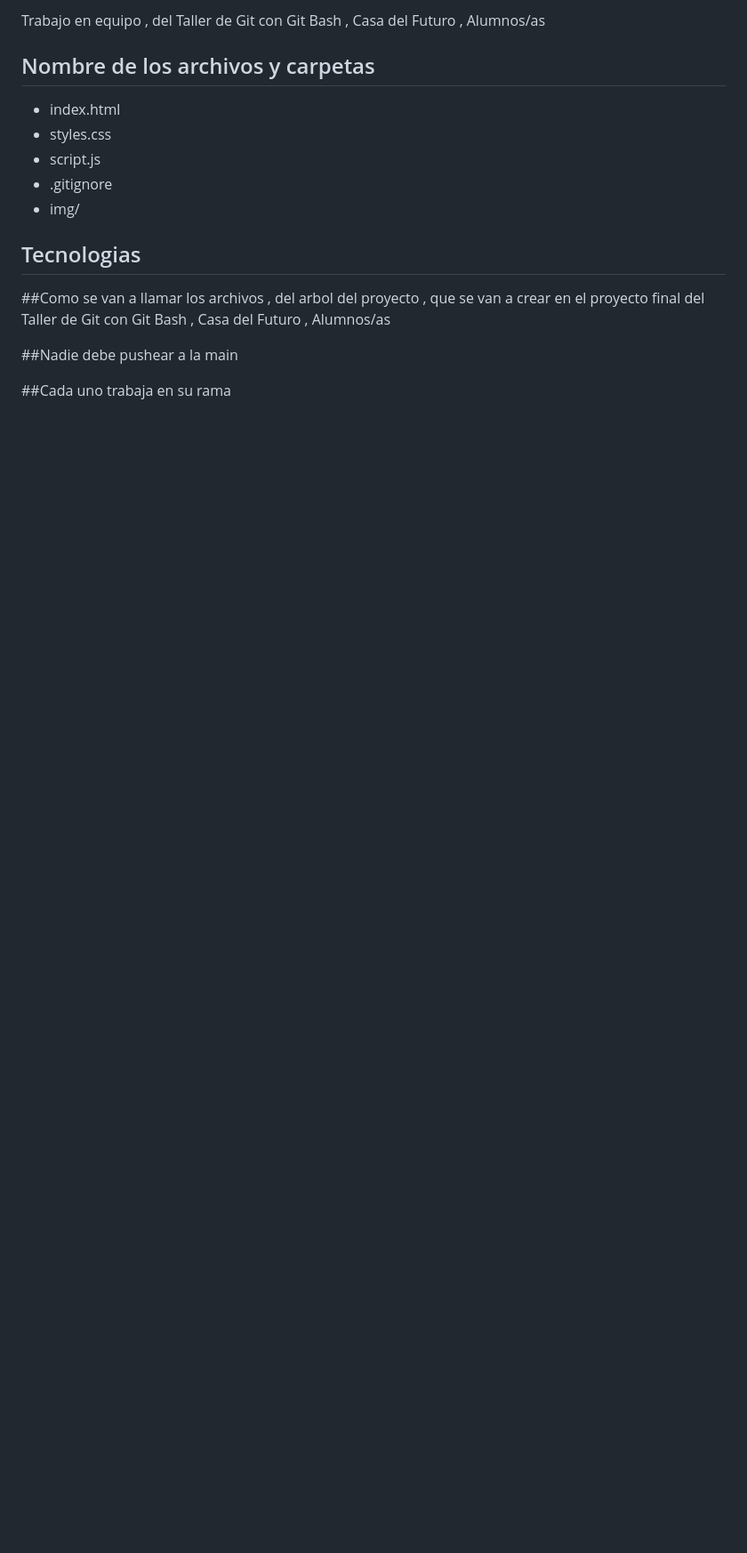
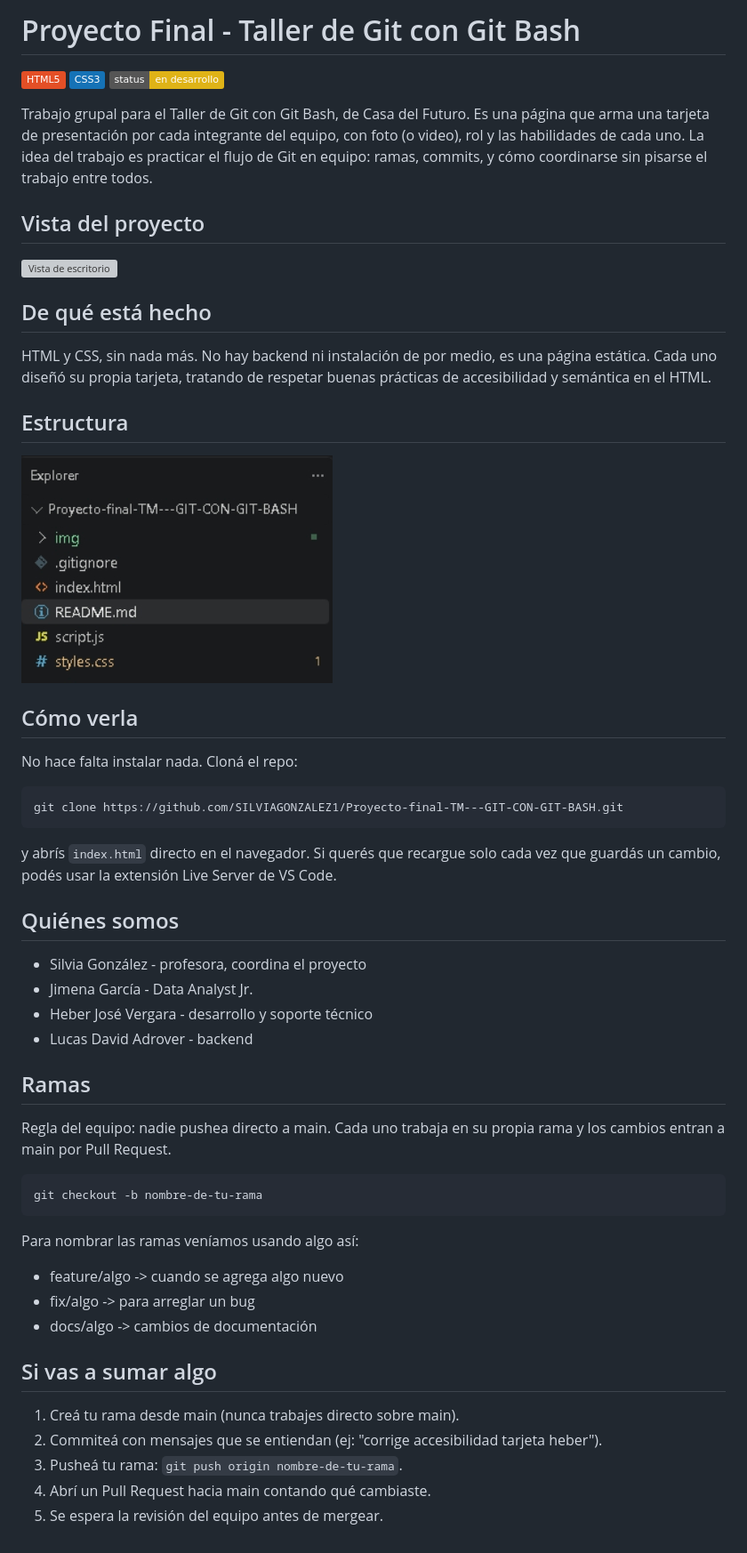
Before and after one commit to SILVIAGONZALEZ1/Proyecto-final-TM---GIT-CON-GIT-BASH, a Markdown page: README.md, the part around the change. Shown at 89% size. Drawn GitHub-style; pictures changed too: img/estructura.jpeg (added); badges without logos; blank space fills up the shorter version; grey boxes are pictures that could not be loaded.

Commit message:
Mejora README introduccion, estructura, capturas y flujo de contribucion

````diff
--- a/README.md
+++ b/README.md
@@ -1,15 +1,57 @@
-Trabajo en equipo , del Taller de Git con Git Bash , Casa del Futuro , Alumnos/as
-## Nombre de los archivos y carpetas
-- index.html
-- styles.css
-- script.js
-- .gitignore
--  img/
-## Tecnologias
+# Proyecto Final - Taller de Git con Git Bash
+
+![HTML5](https://img.shields.io/badge/HTML5-E34F26?style=flat&logo=html5&logoColor=white)
+![CSS3](https://img.shields.io/badge/CSS3-1572B6?style=flat&logo=css3&logoColor=white)
+![Status](https://img.shields.io/badge/status-en%20desarrollo-yellow)
+
+Trabajo grupal para el Taller de Git con Git Bash, de Casa del Futuro. Es una página que arma una tarjeta de presentación por cada integrante del equipo, con foto (o video), rol y las habilidades de cada uno. La idea del trabajo es practicar el flujo de Git en equipo: ramas, commits, y cómo coordinarse sin pisarse el trabajo entre todos.
+
+## Vista del proyecto
+
+![Vista de escritorio](img/preview-desktop.png)
 
 
-##Como se van a llamar los archivos , del arbol del proyecto , que se van a crear en el proyecto final del Taller de Git con Git Bash , Casa del Futuro , Alumnos/as
+## De qué está hecho
 
-##Nadie debe pushear a la main
+HTML y CSS, sin nada más. No hay backend ni instalación de por medio, es una página estática. Cada uno diseñó su propia tarjeta, tratando de respetar buenas prácticas de accesibilidad y semántica en el HTML.
 
-##Cada uno trabaja en su rama
+## Estructura
+
+![Estructura de carpetas del proyecto](img/estructura.jpeg)
+
+## Cómo verla
+
+No hace falta instalar nada. Cloná el repo:
+```bash
+git clone https://github.com/SILVIAGONZALEZ1/Proyecto-final-TM---GIT-CON-GIT-BASH.git
+```
+
+y abrís `index.html` directo en el navegador. Si querés que recargue solo cada vez que guardás un cambio, podés usar la extensión Live Server de VS Code.
+
+## Quiénes somos
+
+- Silvia González - profesora, coordina el proyecto
+- Jimena García - Data Analyst Jr.
+- Heber José Vergara - desarrollo y soporte técnico
+- Lucas David Adrover - backend
+
+## Ramas
+
+Regla del equipo: nadie pushea directo a main. Cada uno trabaja en su propia rama y los cambios entran a main por Pull Request.
+
+```bash
+git checkout -b nombre-de-tu-rama
+```
+
+Para nombrar las ramas veníamos usando algo así:
+- feature/algo -> cuando se agrega algo nuevo
+- fix/algo -> para arreglar un bug
+- docs/algo -> cambios de documentación
+
+## Si vas a sumar algo
+
+1. Creá tu rama desde main (nunca trabajes directo sobre main).
+2. Commiteá con mensajes que se entiendan (ej: "corrige accesibilidad tarjeta heber").
+3. Pusheá tu rama: `git push origin nombre-de-tu-rama`.
+4. Abrí un Pull Request hacia main contando qué cambiaste.
+5. Se espera la revisión del equipo antes de mergear.
````
Also changed, not shown: 2 other files.
